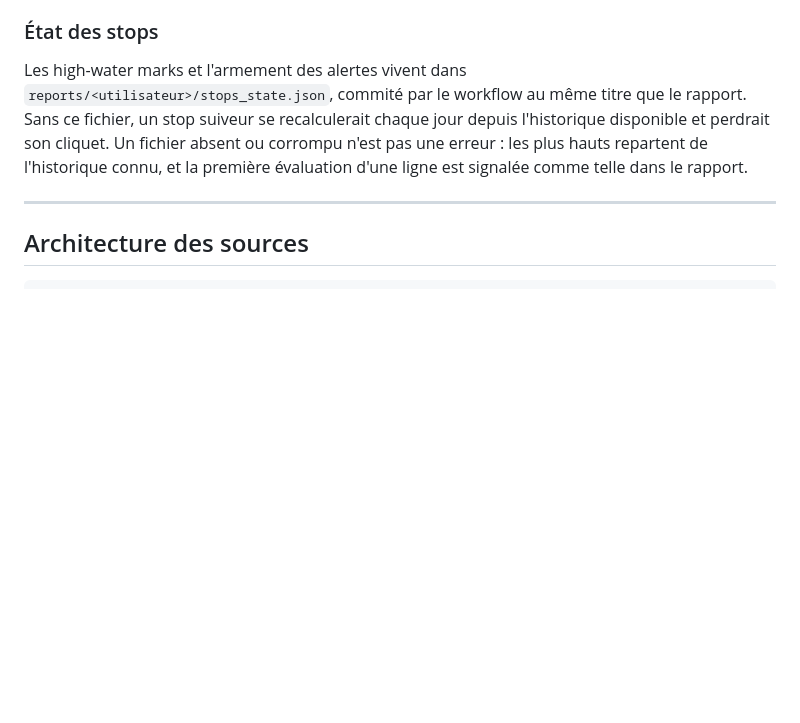
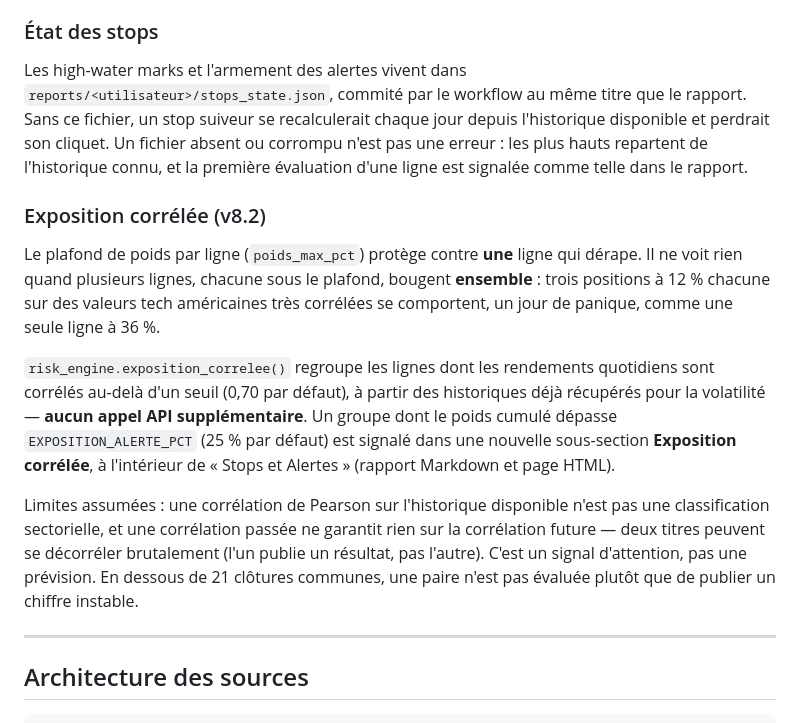
Before and after one commit to adrien13vivier-hub/projectone, a Markdown page: README.md, the part around one of its changes. Drawn GitHub-style; blank space fills up the shorter version.

```diff
--- a/README.md
+++ b/README.md
@@ -107,6 +107,29 @@ depuis l'historique disponible et perdrait son cliquet. Un fichier absent ou
 corrompu n'est pas une erreur : les plus hauts repartent de l'historique connu,
 et la première évaluation d'une ligne est signalée comme telle dans le rapport.
 
+### Exposition corrélée (v8.2)
+
+Le plafond de poids par ligne (`poids_max_pct`) protège contre **une** ligne
+qui dérape. Il ne voit rien quand plusieurs lignes, chacune sous le plafond,
+bougent **ensemble** : trois positions à 12 % chacune sur des valeurs tech
+américaines très corrélées se comportent, un jour de panique, comme une seule
+ligne à 36 %.
+
+`risk_engine.exposition_correlee()` regroupe les lignes dont les rendements
+quotidiens sont corrélés au-delà d'un seuil (0,70 par défaut), à partir des
+historiques déjà récupérés pour la volatilité — **aucun appel API
+supplémentaire**. Un groupe dont le poids cumulé dépasse `EXPOSITION_ALERTE_PCT`
+(25 % par défaut) est signalé dans une nouvelle sous-section **Exposition
+corrélée**, à l'intérieur de « Stops et Alertes » (rapport Markdown et page
+HTML).
+
+Limites assumées : une corrélation de Pearson sur l'historique disponible
+n'est pas une classification sectorielle, et une corrélation passée ne
+garantit rien sur la corrélation future — deux titres peuvent se décorréler
+brutalement (l'un publie un résultat, pas l'autre). C'est un signal
+d'attention, pas une prévision. En dessous de 21 clôtures communes, une paire
+n'est pas évaluée plutôt que de publier un chiffre instable.
+
 ---
 
 ## Architecture des sources
```
Also changed, not shown: other parts of README.md (+64 -0 lines).
